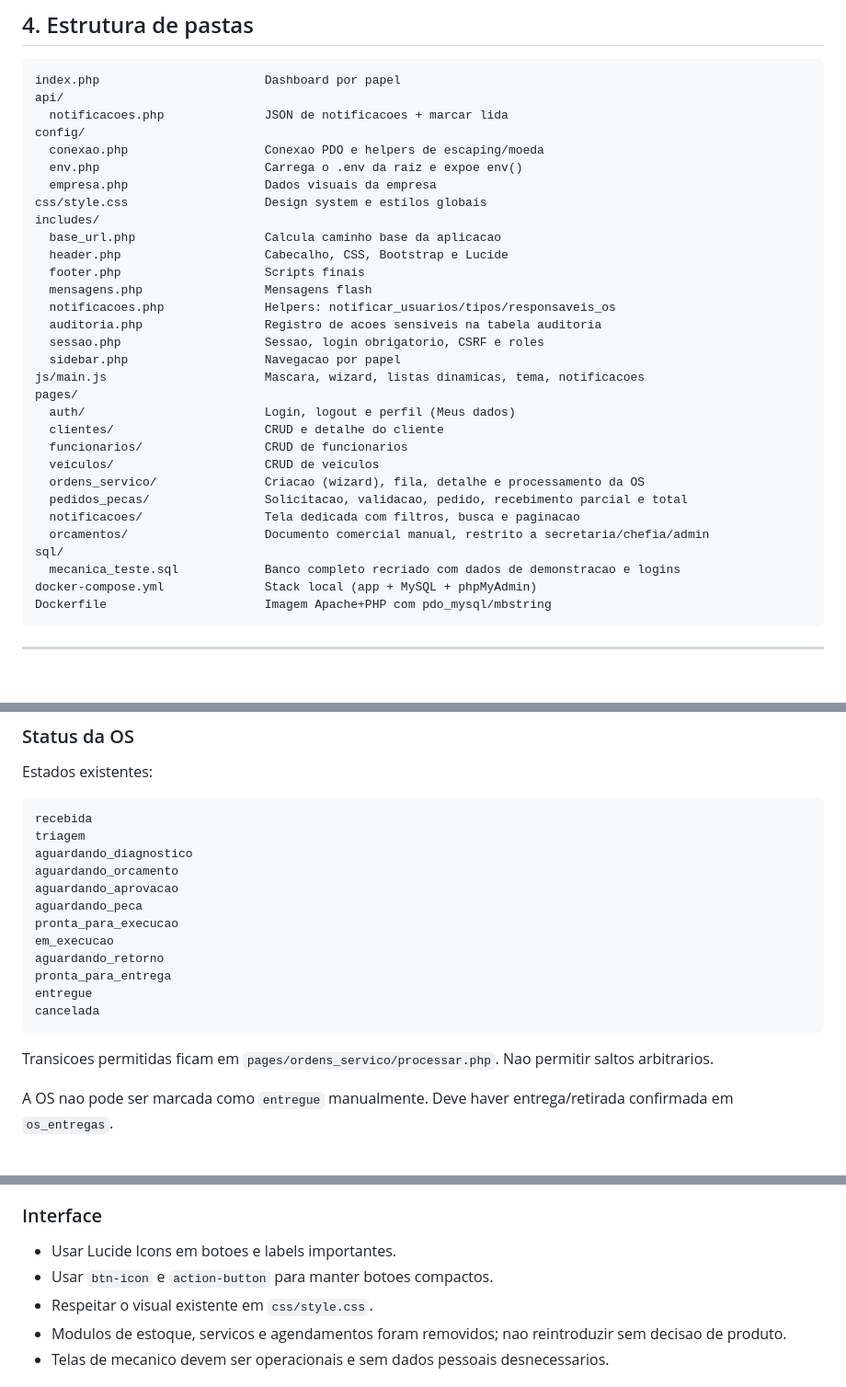
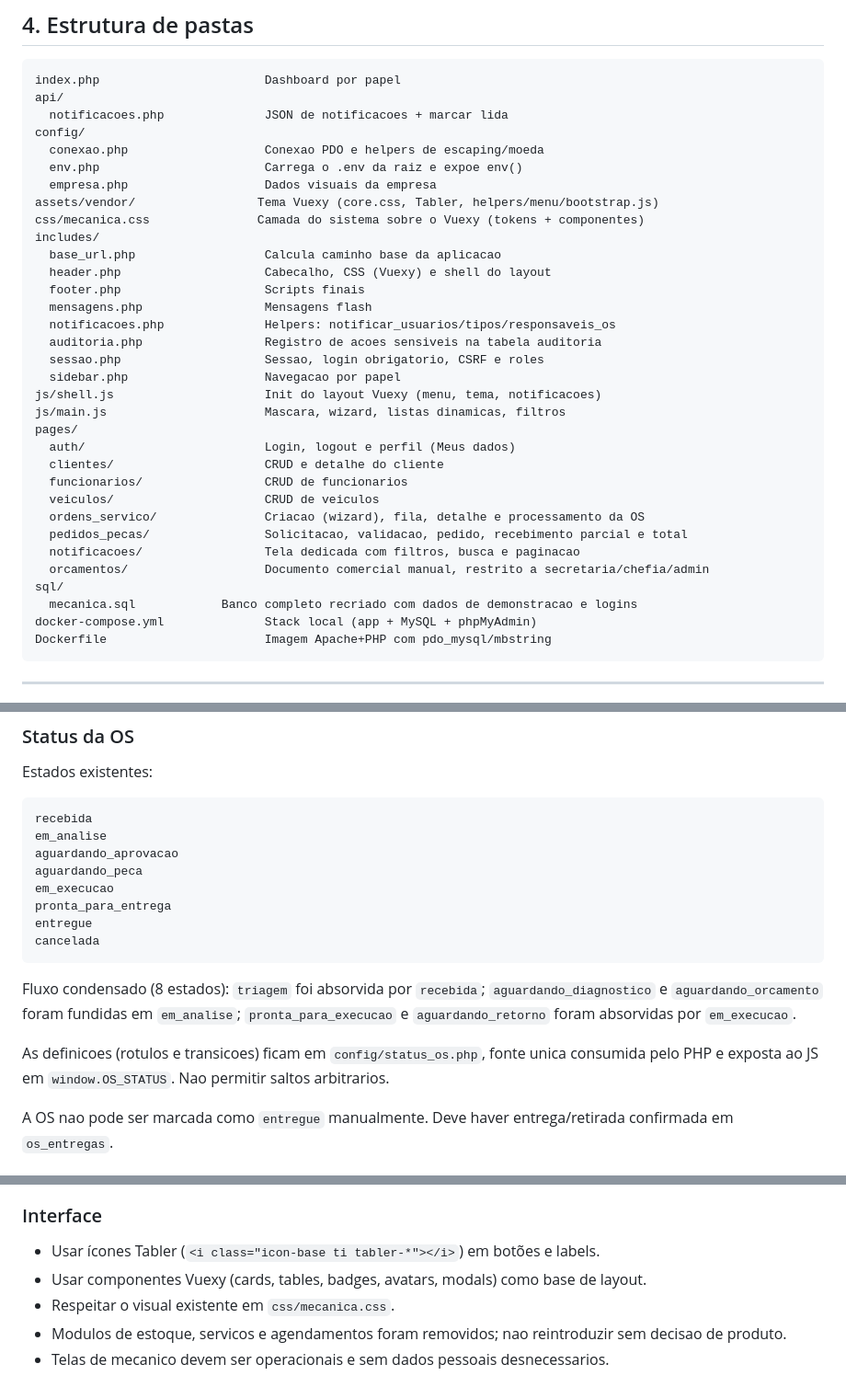
Before and after one commit to odilklein/mecanica, a Markdown page: DOCUMENTACAO_SISTEMA.md, 3 parts joined by grey strips. Shown at 92% size. GitHub-like rendering; blank space fills up the shorter version.

````diff
--- a/DOCUMENTACAO_SISTEMA.md
+++ b/DOCUMENTACAO_SISTEMA.md
@@ -91,17 +91,19 @@ config/
   conexao.php                   Conexao PDO e helpers de escaping/moeda
   env.php                       Carrega o .env da raiz e expoe env()
   empresa.php                   Dados visuais da empresa
-css/style.css                   Design system e estilos globais
+assets/vendor/                 Tema Vuexy (core.css, Tabler, helpers/menu/bootstrap.js)
+css/mecanica.css               Camada do sistema sobre o Vuexy (tokens + componentes)
 includes/
   base_url.php                  Calcula caminho base da aplicacao
-  header.php                    Cabecalho, CSS, Bootstrap e Lucide
+  header.php                    Cabecalho, CSS (Vuexy) e shell do layout
   footer.php                    Scripts finais
   mensagens.php                 Mensagens flash
   notificacoes.php              Helpers: notificar_usuarios/tipos/responsaveis_os
   auditoria.php                 Registro de acoes sensiveis na tabela auditoria
   sessao.php                    Sessao, login obrigatorio, CSRF e roles
   sidebar.php                   Navegacao por papel
-js/main.js                      Mascara, wizard, listas dinamicas, tema, notificacoes
+js/shell.js                     Init do layout Vuexy (menu, tema, notificacoes)
+js/main.js                      Mascara, wizard, listas dinamicas, filtros
 pages/
   auth/                         Login, logout e perfil (Meus dados)
   clientes/                     CRUD e detalhe do cliente
@@ -112,7 +114,7 @@ pages/
   notificacoes/                 Tela dedicada com filtros, busca e paginacao
   orcamentos/                   Documento comercial manual, restrito a secretaria/chefia/admin
 sql/
-  mecanica_teste.sql            Banco completo recriado com dados de demonstracao e logins
+  mecanica.sql            Banco completo recriado com dados de demonstracao e logins
 docker-compose.yml              Stack local (app + MySQL + phpMyAdmin)
 Dockerfile                      Imagem Apache+PHP com pdo_mysql/mbstring
 ```
@@ -327,20 +329,23 @@ Estados existentes:
 
 ```text
 recebida
-triagem
-aguardando_diagnostico
-aguardando_orcamento
+em_analise
 aguardando_aprovacao
 aguardando_peca
-pronta_para_execucao
 em_execucao
-aguardando_retorno
 pronta_para_entrega
 entregue
 cancelada
 ```
 
-Transicoes permitidas ficam em `pages/ordens_servico/processar.php`. Nao permitir saltos arbitrarios.
+Fluxo condensado (8 estados): `triagem` foi absorvida por `recebida`;
+`aguardando_diagnostico` e `aguardando_orcamento` foram fundidas em
+`em_analise`; `pronta_para_execucao` e `aguardando_retorno` foram
+absorvidas por `em_execucao`.
+
+As definicoes (rotulos e transicoes) ficam em `config/status_os.php`,
+fonte unica consumida pelo PHP e exposta ao JS em `window.OS_STATUS`.
+Nao permitir saltos arbitrarios.
 
 A OS nao pode ser marcada como `entregue` manualmente. Deve haver entrega/retirada confirmada em `os_entregas`.
 
@@ -562,9 +567,9 @@ segredos de producao.
 
 ### Interface
 
-- Usar Lucide Icons em botoes e labels importantes.
-- Usar `btn-icon` e `action-button` para manter botoes compactos.
-- Respeitar o visual existente em `css/style.css`.
+- Usar ícones Tabler (`<i class="icon-base ti tabler-*"></i>`) em botões e labels.
+- Usar componentes Vuexy (cards, tables, badges, avatars, modals) como base de layout.
+- Respeitar o visual existente em `css/mecanica.css`.
 - Modulos de estoque, servicos e agendamentos foram removidos; nao reintroduzir sem decisao de produto.
 - Telas de mecanico devem ser operacionais e sem dados pessoais desnecessarios.
 
````
Also changed, not shown: other parts of DOCUMENTACAO_SISTEMA.md (+8 -8 lines), README.md (+17 -3 lines), screenshots/01-login.png (added), screenshots/02-dashboard.png (added), screenshots/03-ordens-servico.png (added), screenshots/04-os-detalhe-escuro.png (added), screenshots/05-orcamentos.png (added), screenshots/06-clientes.png (added), 1 other file.
